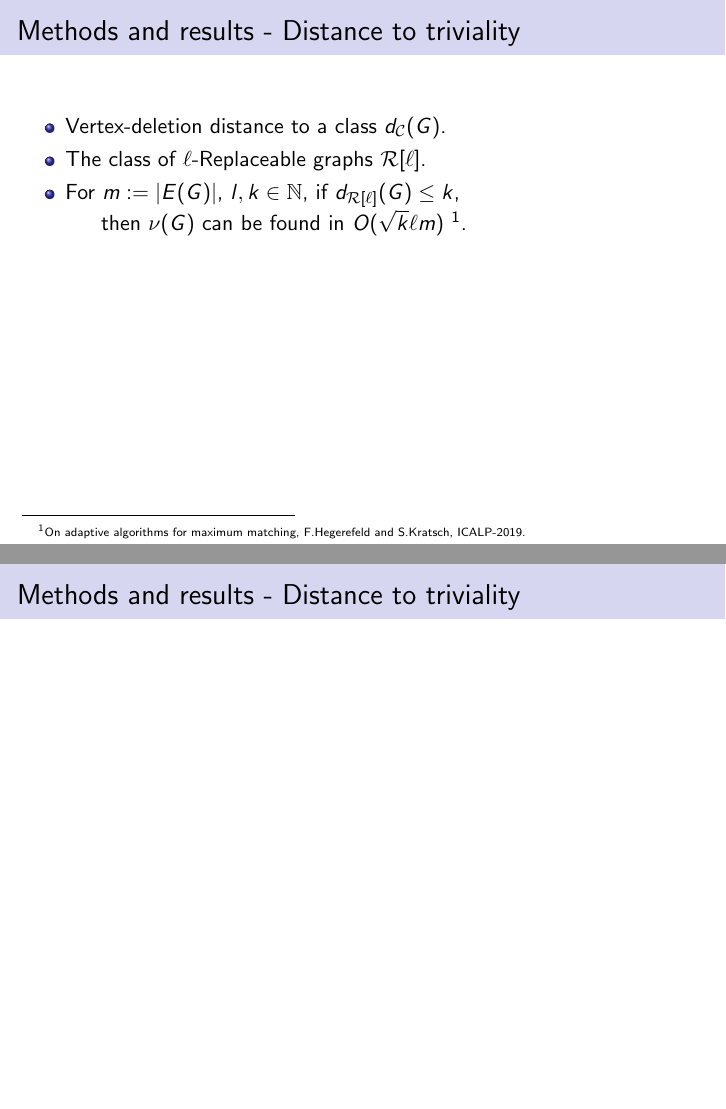
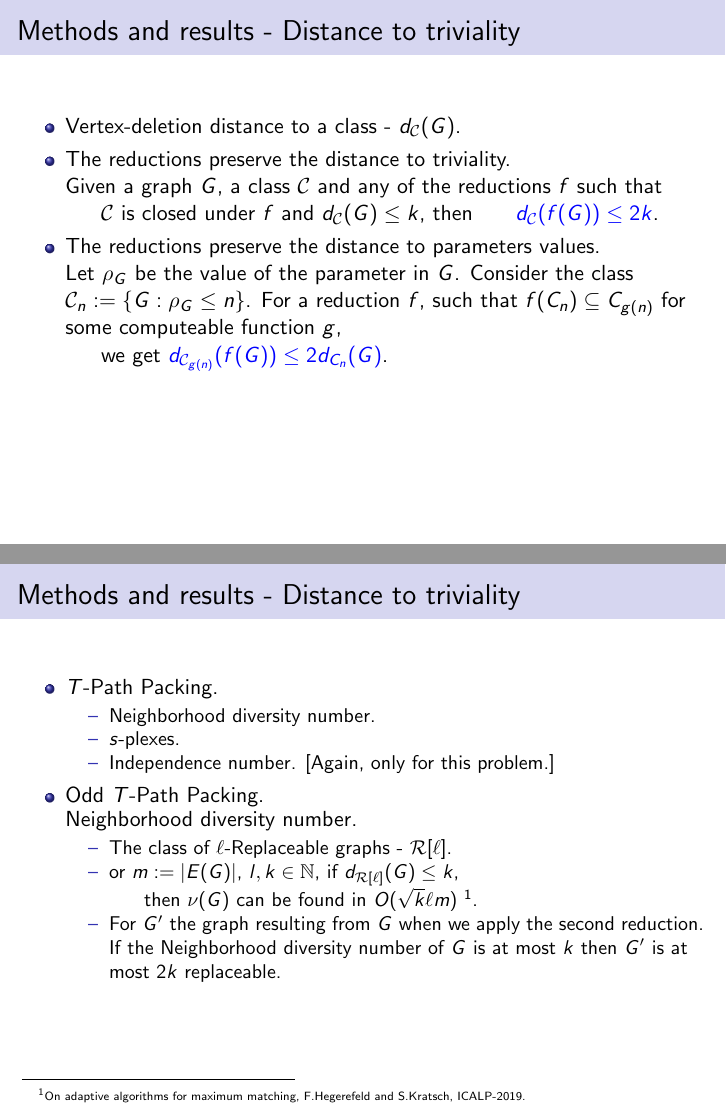
Before and after one commit to narekb95/thesis-defense, LaTeX slides (bojikian-defense.tex): pages 12 and 13 of 15 before the commit and pages 16 and 21 of 23 after it, joined at a grey line. Compiled offline with pdfLaTeX.

Commit message:
updated file

```diff
--- a/bojikian-defense.tex
+++ b/bojikian-defense.tex
@@ -85,7 +85,7 @@
 
 \newcommand\rem{\bgroup\markoverwith{\textcolor{red}{\rule[.3ex]{2pt}{1.5pt}}}\ULon}
 
-\title{Fully Polynomial Parameterized Algorithms\\For the $T$-Path Packing Problem} % The short title appears at the bottom of every slide, the full title is only on the title page
+\title{Fully Polynomial Parameterized Algorithms\\For the \texorpdfstring{$T$}{T}-Path Packing Problem} % The short title appears at the bottom of every slide, the full title is only on the title page
 
 \author{Narek Bojikian} % Your name
 \institute[Hu-Berlin]
@@ -200,16 +199,42 @@
 
 \begin{frame}[t]{Methods and results - Distance to triviality}
 \vspace{.5cm}
-	\begin{itemize}
-	\item Vertex-deletion distance to a class $d_{\mathcal{C}}(G)$.
-	\item The class of $\ell$-Replaceable graphs $\mathcal{R}[\ell]$.
-	\item For $m := |E(G)|$, $l, k \in \mathbb{N}$,  if $d_{\mathcal{R}[\ell]}(G) \leq k$,\\
-		\hspace{.5cm} then $\nu(G)$ can be found in $O(\sqrt{k}\ell m)$
-		\footnote{On adaptive algorithms for maximum matching, F.Hegerefeld and S.Kratsch, ICALP-2019.}.
+\begin{itemize}
+	\uncover<1->{\item Vertex-deletion distance to a class - $d_{\mathcal{\mathcal{C}}}(G)$.}
+
+
+	\uncover<2->{\item The reductions preserve the distance to triviality.\\}
+		\uncover<3->{Given a graph $G$, a class $\mathcal{C}$ and any of the reductions $f$ such that\\
+		\hspace{.5cm} $\mathcal{C}$ is closed under $f$ and $d_{\mathcal{C}}(G) \leq k$, then
+	\hspace{.5cm} \textcolor{blue}{$d_{\mathcal{C}}(f(G)) \leq 2k$}.}
+
+	\uncover<4->{\item The reductions preserve the distance to parameters values.\\}
+		\uncover<5->{Let $\rho_G$ be the value of the parameter in $G$. Consider the class $\mathcal{C}_n := \{G : \rho_G \leq n\}$. For a reduction $f$, such that $f(C_n) \subseteq C_{g(n)}$ for some computeable function $g$,\\
+	\hspace{.5cm} we get \textcolor{blue}{$d_{\mathcal{C}_{g(n)}}(f(G)) \leq 2d_{C_n}(G)$}.}
 	\end{itemize}
 \end{frame}
+
 \begin{frame}[t]{Methods and results - Distance to triviality}
 \vspace{.5cm}
+\begin{itemize}
+	\uncover<1->{\item $T$-Path Packing.
+		\begin{itemize}
+			\item[--] Neighborhood diversity number.
+			\item[--] $s$-plexes.
+			\item[--] Independence number. [Again, only for this problem.]
+		\end{itemize} }
+	\uncover<2->{\item Odd $T$-Path Packing.\\
+		Neighborhood diversity number.
+		\begin{itemize}
+			\uncover<3->{\item[--] The class of $\ell$-Replaceable graphs - $\mathcal{R}[\ell]$.}
+			\uncover<4->{\item[--] or $m := |E(G)|$, $l, k \in \mathbb{N}$,  if $d_{\mathcal{R}[\ell]}(G) \leq k$,\\
+				\hspace{.5cm} then $\nu(G)$ can be found in $O(\sqrt{k}\ell m)$
+				\footnote{On adaptive algorithms for maximum matching, F.Hegerefeld and S.Kratsch, ICALP-2019.}.}
+			\uncover<5->{\item[--] For $G'$ the graph resulting from $G$ when we apply the second reduction.\\
+				If the Neighborhood diversity number of $G$ is at most $k$ then $G'$ is at most $2k$ replaceable.}
+		\end{itemize}
+	}
+\end{itemize}
 \end{frame}
 
 \begin{frame}{Methods and results - Simplify, solve and augment}
```
Also changed, not shown: bojikian-defense.tex (21 more changed lines).
